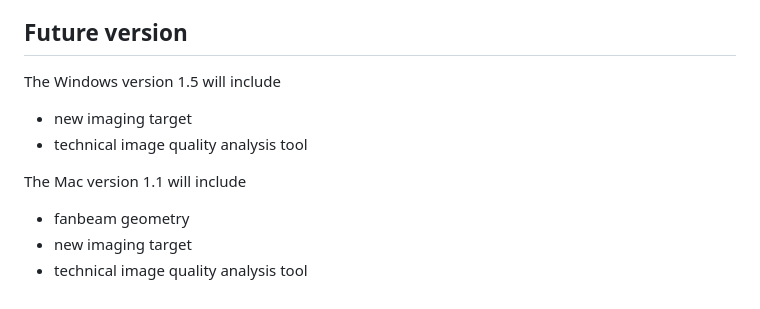
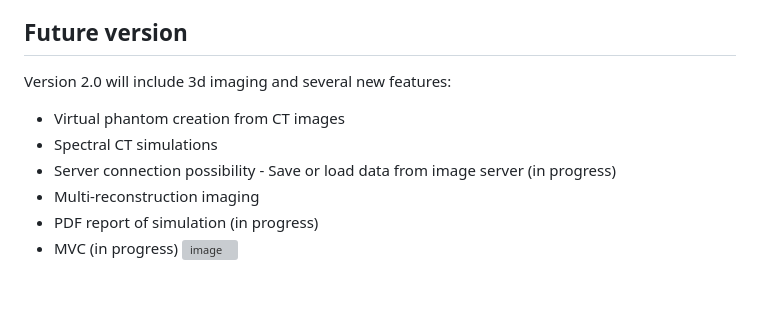
Before and after one commit to MIPT-Oulu/CTlab, a Markdown page: README.md, the part around the change. Rendered like a GitHub page; grey boxes are pictures that could not be loaded.

```diff
--- a/README.md
+++ b/README.md
@@ -107,13 +107,12 @@ The software has not been intended or certified as a medical device and, therefo
 
 ## Future version
 
-The Windows version 1.5 will include
+Version 2.0 will include 3d imaging and several new features:
 
-- new imaging target
-- technical image quality analysis tool
-
-The Mac version 1.1 will include
-
-- fanbeam geometry
-- new imaging target
-- technical image quality analysis tool
+- Virtual phantom creation from CT images
+- Spectral CT simulations
+- Server connection possibility - Save or load data from image server (in progress)
+- Multi-reconstruction imaging
+- PDF report of simulation (in progress)
+- MVC (in progress)
+![image](https://github.com/user-attachments/assets/14b4eab2-2715-4712-aa40-d4ce4982c044)
```
